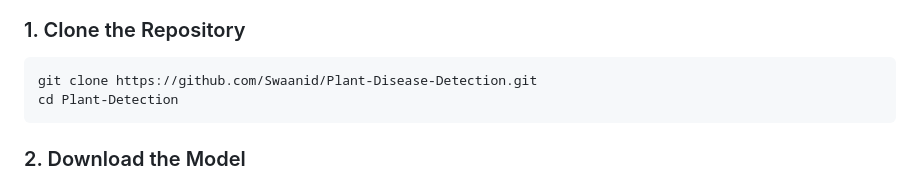
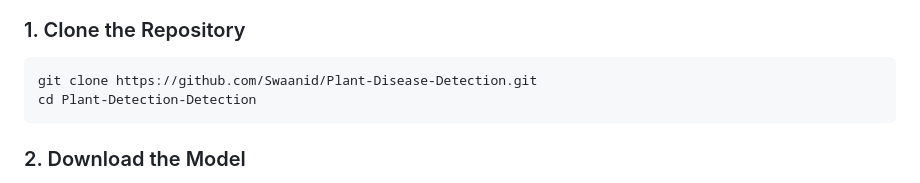
Before and after one commit to Swaanid/Plant-Disease-Detection, a Markdown page: README.md, the part around the change. Drawn GitHub-style.

````diff
--- a/README.md
+++ b/README.md
@@ -54,7 +54,7 @@ pip install -r requirements.txt
 
 ```bash
 git clone https://github.com/Swaanid/Plant-Disease-Detection.git
-cd Plant-Detection
+cd Plant-Detection-Detection
 ```
 
 ### 2. Download the Model
````
